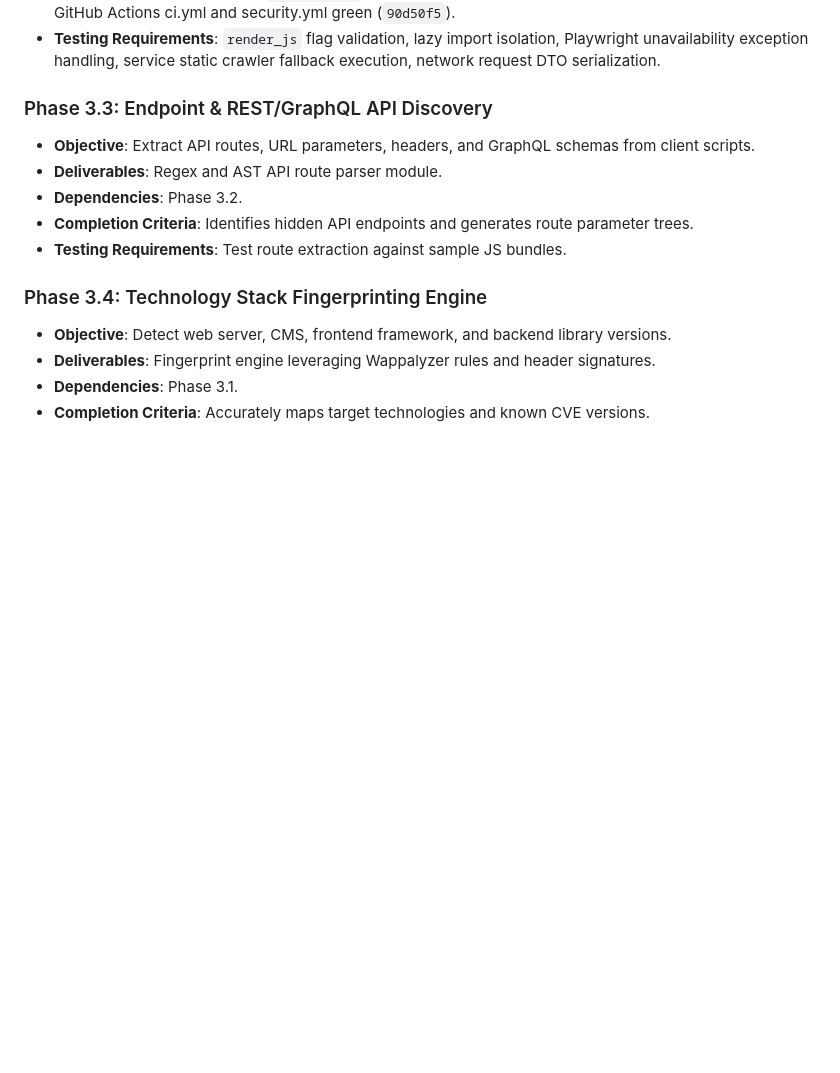
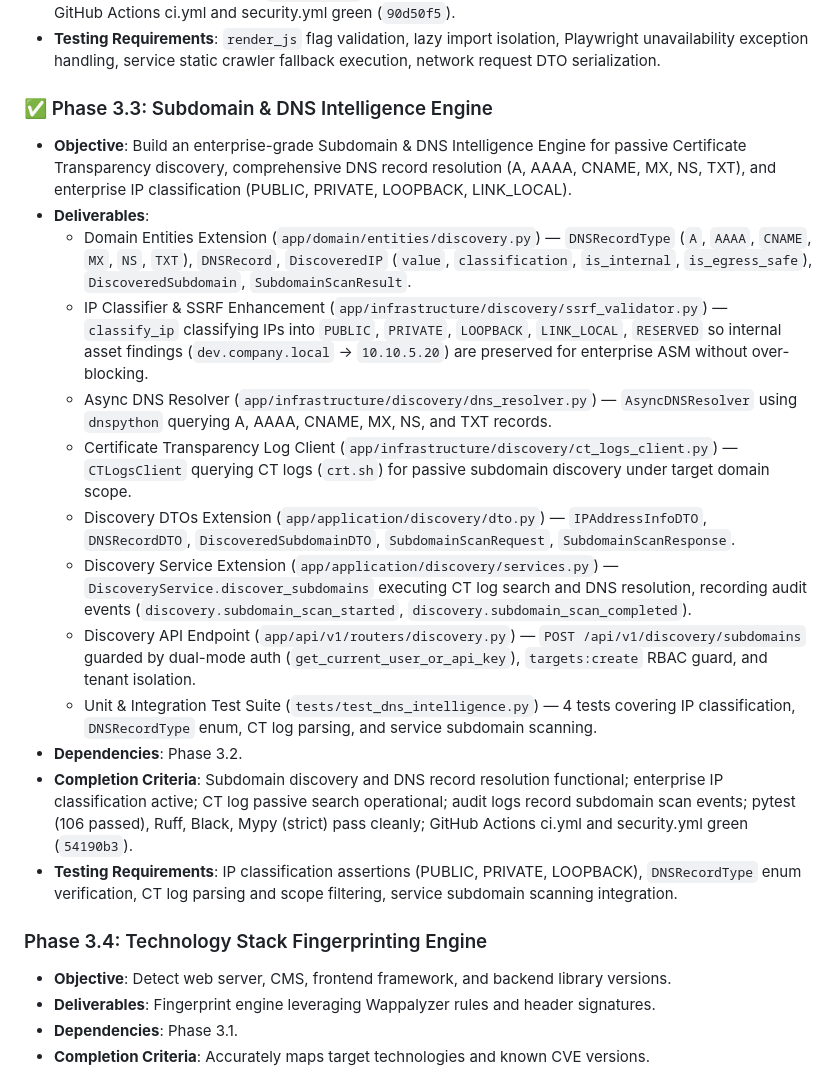
Before and after one commit to ayushsingh257/Vulnova, a Markdown page: ROADMAP.md, the part around the change. Rendered like a GitHub page; blank space fills up the shorter version.

Commit message:
docs(era-3): record Phase 3.3 Subdomain & DNS Intelligence Engine completion in ROADMAP, BRAIN, CHANGELOG

```diff
--- a/ROADMAP.md
+++ b/ROADMAP.md
@@ -332,12 +332,20 @@ This master roadmap outlines the **12 Engineering Eras** and **112 Implementatio
 - **Completion Criteria**: Playwright dynamic rendering functional; lazy import prevents startup crashes; background fetch/XHR network requests intercepted and SSRF validated; graceful fallback to static crawler operational; audit logs record `render_mode`; pytest (102 passed), Ruff, Black, Mypy (strict) pass cleanly; GitHub Actions ci.yml and security.yml green (`90d50f5`).
 - **Testing Requirements**: `render_js` flag validation, lazy import isolation, Playwright unavailability exception handling, service static crawler fallback execution, network request DTO serialization.
 
-### Phase 3.3: Endpoint & REST/GraphQL API Discovery
-- **Objective**: Extract API routes, URL parameters, headers, and GraphQL schemas from client scripts.
-- **Deliverables**: Regex and AST API route parser module.
+### ✅ Phase 3.3: Subdomain & DNS Intelligence Engine
+- **Objective**: Build an enterprise-grade Subdomain & DNS Intelligence Engine for passive Certificate Transparency discovery, comprehensive DNS record resolution (A, AAAA, CNAME, MX, NS, TXT), and enterprise IP classification (PUBLIC, PRIVATE, LOOPBACK, LINK_LOCAL).
+- **Deliverables**:
+  - Domain Entities Extension (`app/domain/entities/discovery.py`) — `DNSRecordType` (`A`, `AAAA`, `CNAME`, `MX`, `NS`, `TXT`), `DNSRecord`, `DiscoveredIP` (`value`, `classification`, `is_internal`, `is_egress_safe`), `DiscoveredSubdomain`, `SubdomainScanResult`.
+  - IP Classifier & SSRF Enhancement (`app/infrastructure/discovery/ssrf_validator.py`) — `classify_ip` classifying IPs into `PUBLIC`, `PRIVATE`, `LOOPBACK`, `LINK_LOCAL`, `RESERVED` so internal asset findings (`dev.company.local` -> `10.10.5.20`) are preserved for enterprise ASM without over-blocking.
+  - Async DNS Resolver (`app/infrastructure/discovery/dns_resolver.py`) — `AsyncDNSResolver` using `dnspython` querying A, AAAA, CNAME, MX, NS, and TXT records.
+  - Certificate Transparency Log Client (`app/infrastructure/discovery/ct_logs_client.py`) — `CTLogsClient` querying CT logs (`crt.sh`) for passive subdomain discovery under target domain scope.
+  - Discovery DTOs Extension (`app/application/discovery/dto.py`) — `IPAddressInfoDTO`, `DNSRecordDTO`, `DiscoveredSubdomainDTO`, `SubdomainScanRequest`, `SubdomainScanResponse`.
+  - Discovery Service Extension (`app/application/discovery/services.py`) — `DiscoveryService.discover_subdomains` executing CT log search and DNS resolution, recording audit events (`discovery.subdomain_scan_started`, `discovery.subdomain_scan_completed`).
+  - Discovery API Endpoint (`app/api/v1/routers/discovery.py`) — `POST /api/v1/discovery/subdomains` guarded by dual-mode auth (`get_current_user_or_api_key`), `targets:create` RBAC guard, and tenant isolation.
+  - Unit & Integration Test Suite (`tests/test_dns_intelligence.py`) — 4 tests covering IP classification, `DNSRecordType` enum, CT log parsing, and service subdomain scanning.
 - **Dependencies**: Phase 3.2.
-- **Completion Criteria**: Identifies hidden API endpoints and generates route parameter trees.
-- **Testing Requirements**: Test route extraction against sample JS bundles.
+- **Completion Criteria**: Subdomain discovery and DNS record resolution functional; enterprise IP classification active; CT log passive search operational; audit logs record subdomain scan events; pytest (106 passed), Ruff, Black, Mypy (strict) pass cleanly; GitHub Actions ci.yml and security.yml green (`54190b3`).
+- **Testing Requirements**: IP classification assertions (PUBLIC, PRIVATE, LOOPBACK), `DNSRecordType` enum verification, CT log parsing and scope filtering, service subdomain scanning integration.
 
 ### Phase 3.4: Technology Stack Fingerprinting Engine
 - **Objective**: Detect web server, CMS, frontend framework, and backend library versions.
```
Also changed, not shown: BRAIN.md (+4 -1 lines), CHANGELOG.md (+10 -0 lines).
